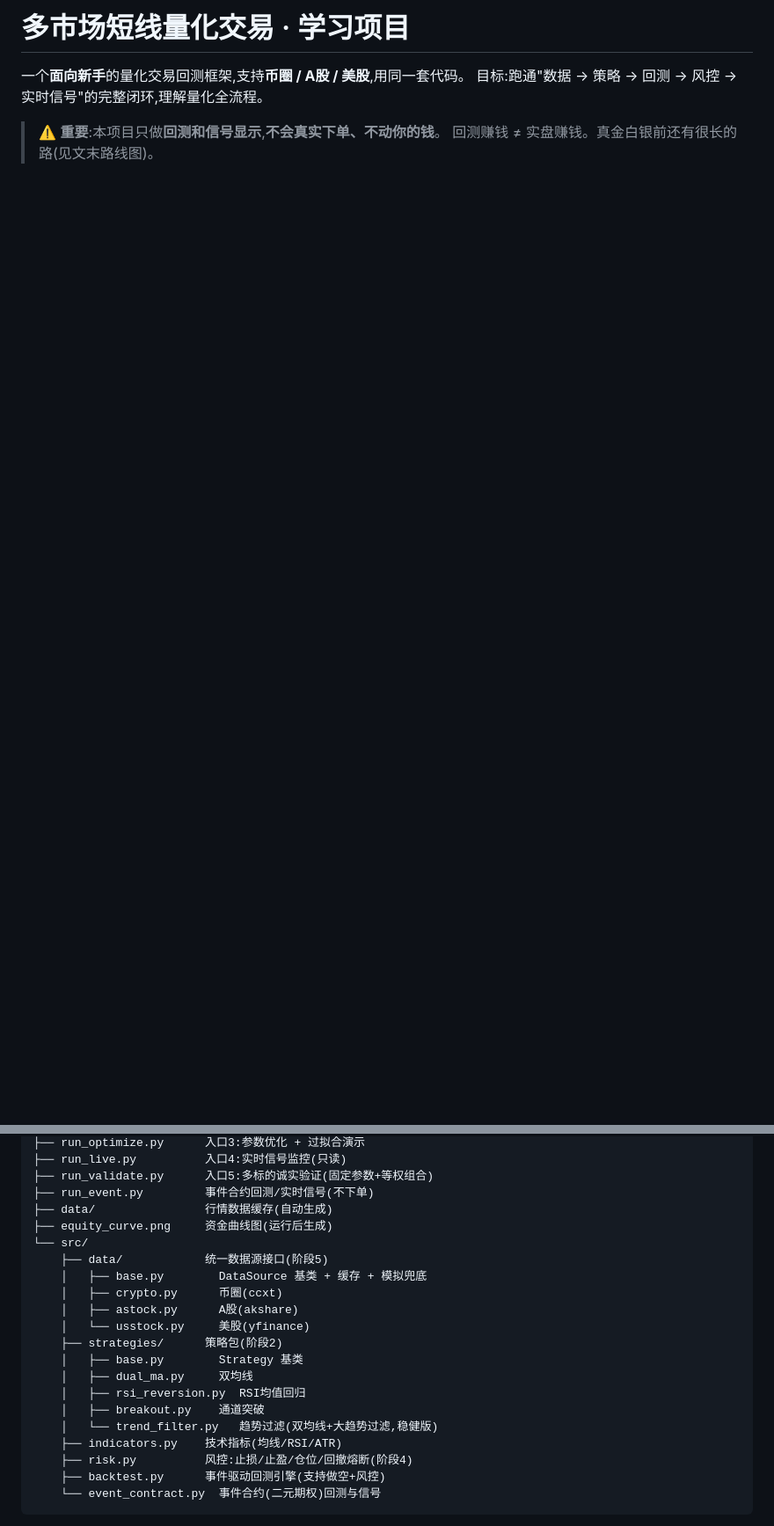
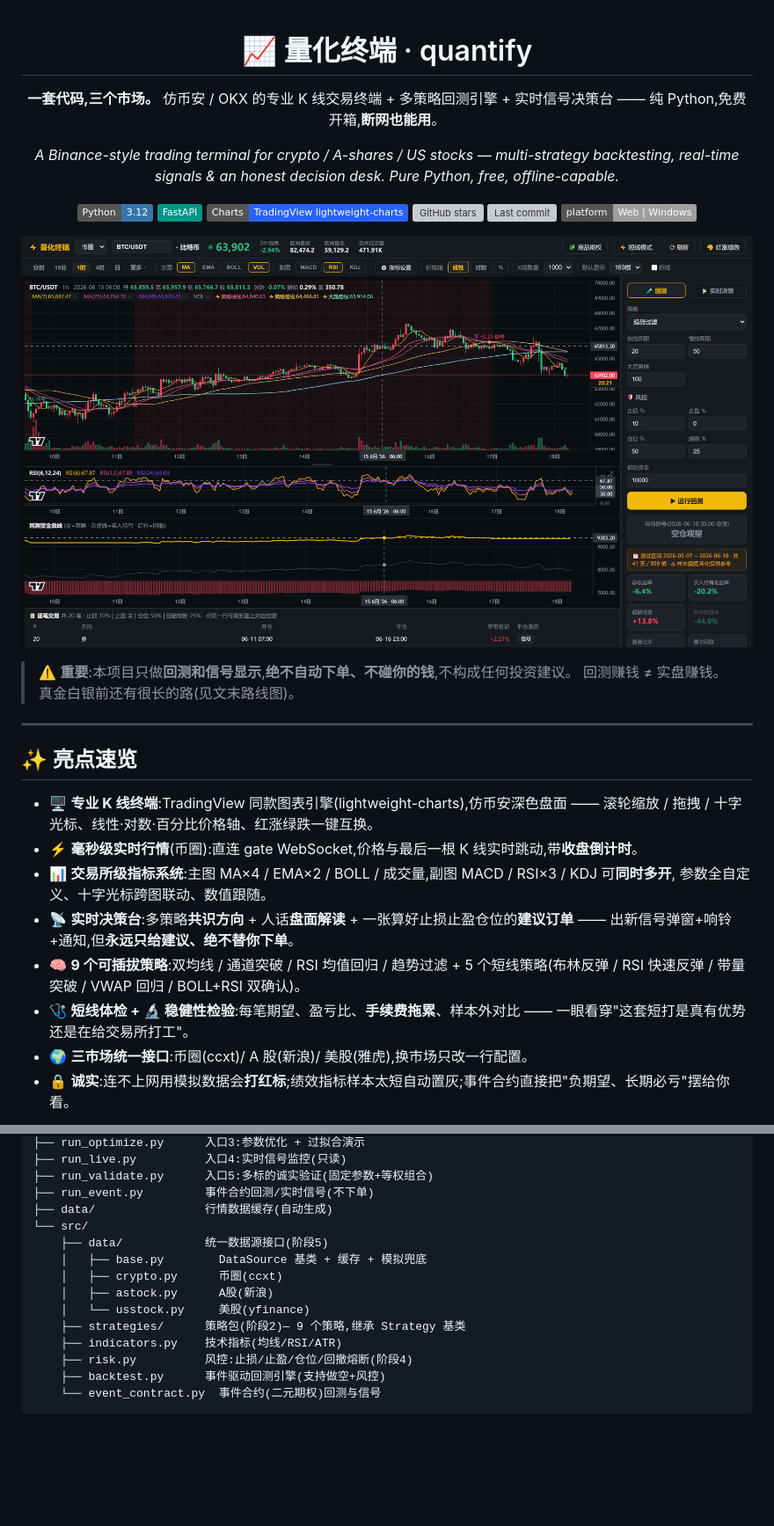
Before and after one commit to Zhanghanser/quantify, a Markdown page: README.md, 2 parts joined by grey strips. Shown at 88% size. GitHub-like rendering; pictures changed too: docs/screenshots/terminal.png (added); badges without logos; blank space fills up the shorter version; grey boxes are pictures that could not be loaded.

```diff
--- a/README.md
+++ b/README.md
@@ -1,7 +1,40 @@
-# 多市场短线量化交易 · 学习项目
+<div align="center">
 
-一个**面向新手**的量化交易回测框架,支持**币圈 / A股 / 美股**,用同一套代码。
-目标:跑通"数据 → 策略 → 回测 → 风控 → 实时信号"的完整闭环,理解量化全流程。
+# 📈 量化终端 · quantify
 
-> ⚠️ **重要**:本项目只做**回测和信号显示**,**不会真实下单、不动你的钱**。
+**一套代码,三个市场。** 仿币安 / OKX 的专业 K 线交易终端 + 多策略回测引擎 + 实时信号决策台
+—— 纯 Python,免费开箱,**断网也能用**。
+
+*A Binance-style trading terminal for crypto / A-shares / US stocks — multi-strategy backtesting,
+real-time signals & an honest decision desk. Pure Python, free, offline-capable.*
+
+![Python](https://img.shields.io/badge/Python-3.12-3776AB?logo=python&logoColor=white)
+![FastAPI](https://img.shields.io/badge/FastAPI-009688?logo=fastapi&logoColor=white)
+![Charts](https://img.shields.io/badge/Charts-TradingView%20lightweight--charts-2962FF)
+![GitHub stars](https://img.shields.io/github/stars/Zhanghanser/quantify?style=flat&logo=github)
+![Last commit](https://img.shields.io/github/last-commit/Zhanghanser/quantify)
+![Platform](https://img.shields.io/badge/platform-Web%20%7C%20Windows-lightgrey)
+
+</div>
+
+![专业 K 线交易终端](docs/screenshots/terminal.png)
+
+> ⚠️ **重要**:本项目只做**回测和信号显示**,**绝不自动下单、不碰你的钱**,不构成任何投资建议。
 > 回测赚钱 ≠ 实盘赚钱。真金白银前还有很长的路(见文末路线图)。
+
+---
+
+## ✨ 亮点速览
+
+- 🖥️ **专业 K 线终端**:TradingView 同款图表引擎(lightweight-charts),仿币安深色盘面 ——
+  滚轮缩放 / 拖拽 / 十字光标、线性·对数·百分比价格轴、红涨绿跌一键互换。
+- ⚡ **毫秒级实时行情**(币圈):直连 gate WebSocket,价格与最后一根 K 线实时跳动,带**收盘倒计时**。
+- 📊 **交易所级指标系统**:主图 MA×4 / EMA×2 / BOLL / 成交量,副图 MACD / RSI×3 / KDJ 可**同时多开**,
+  参数全自定义、十字光标跨图联动、数值跟随。
+- 📡 **实时决策台**:多策略**共识方向** + 人话**盘面解读** + 一张算好止损止盈仓位的**建议订单** ——
+  出新信号弹窗+响铃+通知,但**永远只给建议、绝不替你下单**。
+- 🧠 **9 个可插拔策略**:双均线 / 通道突破 / RSI 均值回归 / 趋势过滤 + 5 个短线策略(布林反弹 / RSI 快速反弹 / 带量突破 / VWAP 回归 / BOLL+RSI 双确认)。
+- 🩺 **短线体检 + 🔬 稳健性检验**:每笔期望、盈亏比、**手续费拖累**、样本外对比 —— 一眼看穿"这套短打是真有优势还是在给交易所打工"。
+- 🌍 **三市场统一接口**:币圈(ccxt)/ A 股(新浪)/ 美股(雅虎),换市场只改一行配置。
+- 🔒 **诚实**:连不上网用模拟数据会**打红标**;绩效指标样本太短自动置灰;事件合约直接把"负期望、长期必亏"摆给你看。
+
@@ -150,19 +217,13 @@ quantify/
 ├── run_validate.py      入口5:多标的诚实验证(固定参数+等权组合)
 ├── run_event.py         事件合约回测/实时信号(不下单)
 ├── data/                行情数据缓存(自动生成)
-├── equity_curve.png     资金曲线图(运行后生成)
 └── src/
     ├── data/            统一数据源接口(阶段5)
     │   ├── base.py        DataSource 基类 + 缓存 + 模拟兜底
     │   ├── crypto.py      币圈(ccxt)
-    │   ├── astock.py      A股(akshare)
+    │   ├── astock.py      A股(新浪)
     │   └── usstock.py     美股(yfinance)
-    ├── strategies/      策略包(阶段2)
-    │   ├── base.py        Strategy 基类
-    │   ├── dual_ma.py     双均线
-    │   ├── rsi_reversion.py  RSI均值回归
-    │   ├── breakout.py    通道突破
-    │   └── trend_filter.py   趋势过滤(双均线+大趋势过滤,稳健版)
+    ├── strategies/      策略包(阶段2)— 9 个策略,继承 Strategy 基类
     ├── indicators.py    技术指标(均线/RSI/ATR)
     ├── risk.py          风控:止损/止盈/仓位/回撤熔断(阶段4)
     ├── backtest.py      事件驱动回测引擎(支持做空+风控)
```
Also changed, not shown: other parts of README.md (+45 -2 lines), docs/screenshots/decision-desk.png (added), 1 other file.
